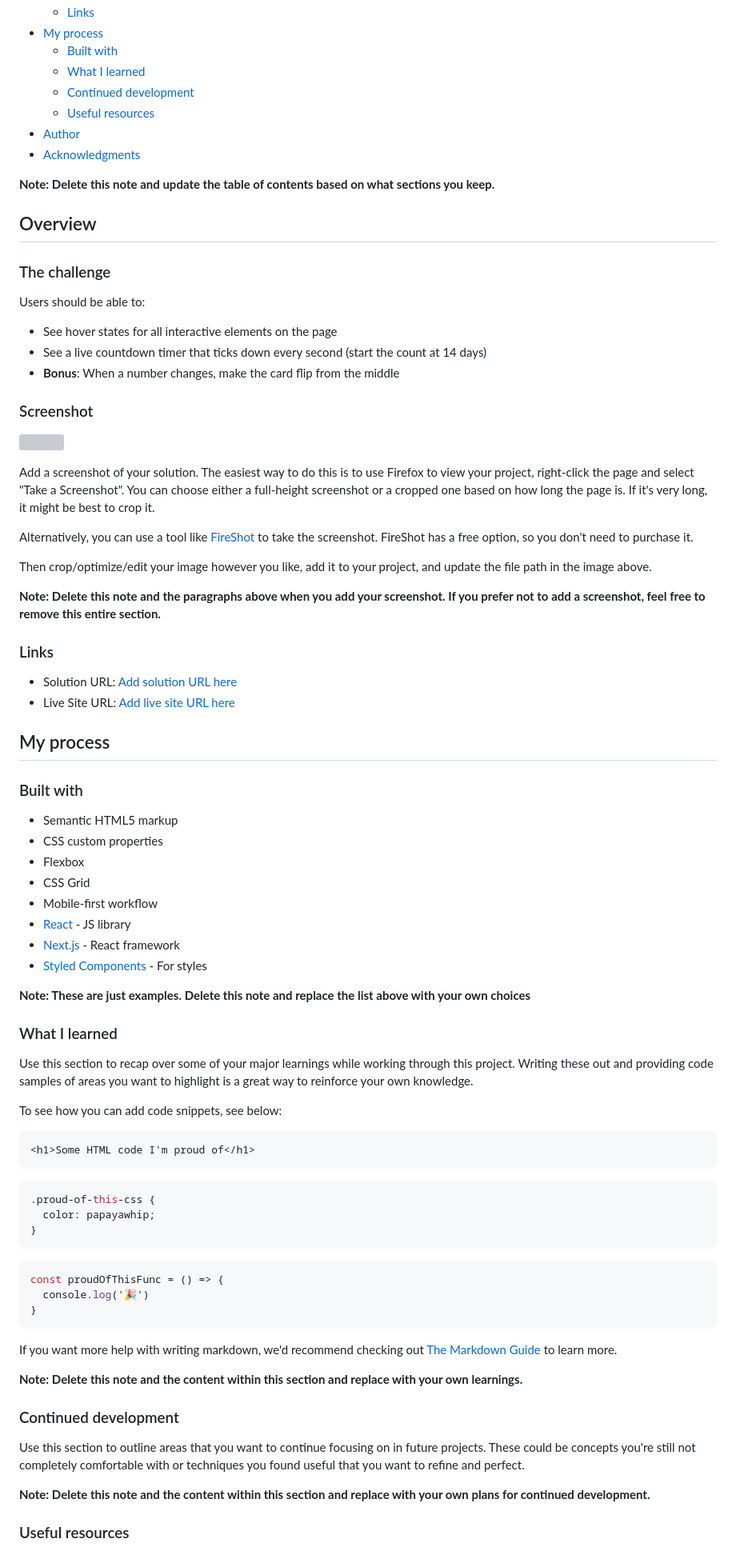
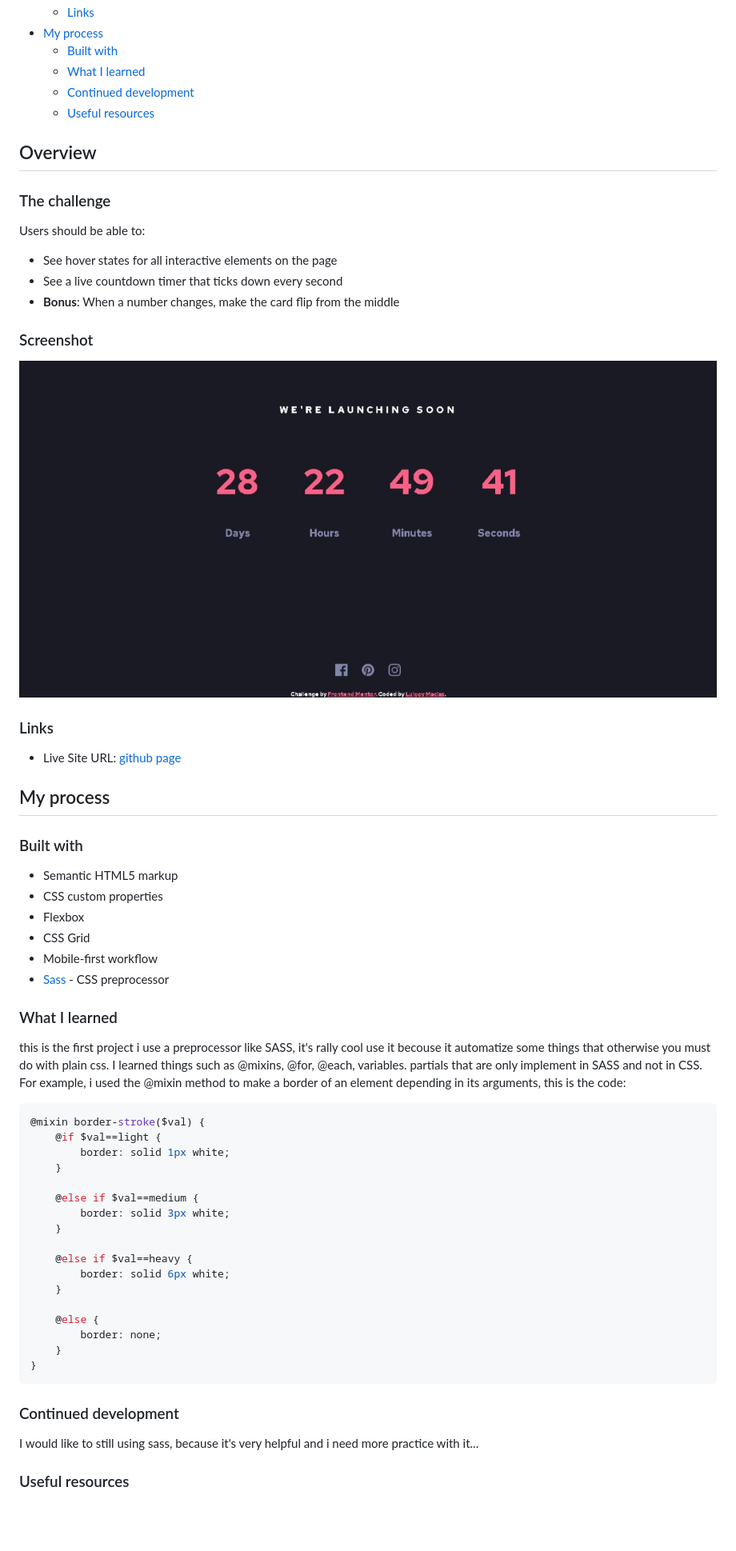
Before and after one commit to macluiggy/launch-countdown-timer-main-FM, a Markdown page: README.md, the part around the change printed below. Shown: that part at 80% size. Rendered like a GitHub page; pictures changed too: final.jpeg (added); blank space fills up the shorter version; grey boxes are pictures that could not be loaded.

Commit message:
readme añadido

````diff
--- a/README.md
+++ b/README.md
@@ -13,10 +13,6 @@ This is a solution to the [Launch countdown timer challenge on Frontend Mentor](
   - [What I learned](#what-i-learned)
   - [Continued development](#continued-development)
   - [Useful resources](#useful-resources)
-- [Author](#author)
-- [Acknowledgments](#acknowledgments)
-
-**Note: Delete this note and update the table of contents based on what sections you keep.**
 
 ## Overview
 
@@ -25,25 +21,16 @@ This is a solution to the [Launch countdown timer challenge on Frontend Mentor](
 Users should be able to:
 
 - See hover states for all interactive elements on the page
-- See a live countdown timer that ticks down every second (start the count at 14 days)
+- See a live countdown timer that ticks down every second
 - **Bonus**: When a number changes, make the card flip from the middle
 
 ### Screenshot
 
-![](./screenshot.jpg)
-
-Add a screenshot of your solution. The easiest way to do this is to use Firefox to view your project, right-click the page and select "Take a Screenshot". You can choose either a full-height screenshot or a cropped one based on how long the page is. If it's very long, it might be best to crop it.
-
-Alternatively, you can use a tool like [FireShot](https://getfireshot.com/) to take the screenshot. FireShot has a free option, so you don't need to purchase it.
-
-Then crop/optimize/edit your image however you like, add it to your project, and update the file path in the image above.
-
-**Note: Delete this note and the paragraphs above when you add your screenshot. If you prefer not to add a screenshot, feel free to remove this entire section.**
+![final](./final.jpeg)
 
 ### Links
 
-- Solution URL: [Add solution URL here](https://your-solution-url.com)
-- Live Site URL: [Add live site URL here](https://your-live-site-url.com)
+- Live Site URL: [github page](https://macluiggy.github.io/launch-countdown-timer-main-FM/)
 
 ## My process
 
@@ -54,40 +41,36 @@ Then crop/optimize/edit your image however you like, add it to your project, and
 - Flexbox
 - CSS Grid
 - Mobile-first workflow
-- [React](https://reactjs.org/) - JS library
-- [Next.js](https://nextjs.org/) - React framework
-- [Styled Components](https://styled-components.com/) - For styles
-
-**Note: These are just examples. Delete this note and replace the list above with your own choices**
+- [Sass](https://sass-lang.com/) - CSS preprocessor
 
 ### What I learned
 
-Use this section to recap over some of your major learnings while working through this project. Writing these out and providing code samples of areas you want to highlight is a great way to reinforce your own knowledge.
+this is the first project i use a preprocessor like SASS, it's rally cool use it becouse it automatize some things that otherwise you must do with plain css. I learned things such as @mixins, @for, @each, variables. partials that are only implement in SASS and not in CSS.
+For example, i used the @mixin method to make a border of an element depending in its arguments, this is the code:
 
-To see how you can add code snippets, see below:
+```css
+@mixin border-stroke($val) {
+    @if $val==light {
+        border: solid 1px white;
+    }
 
-```html
-<h1>Some HTML code I'm proud of</h1>
-```
-```css
-.proud-of-this-css {
-  color: papayawhip;
-}
-```
-```js
-const proudOfThisFunc = () => {
-  console.log('🎉')
+    @else if $val==medium {
+        border: solid 3px white;
+    }
+
+    @else if $val==heavy {
+        border: solid 6px white;
+    }
+
+    @else {
+        border: none;
+    }
 }
 ```
 
-If you want more help with writing markdown, we'd recommend checking out [The Markdown Guide](https://www.markdownguide.org/) to learn more.
-
-**Note: Delete this note and the content within this section and replace with your own learnings.**
 
 ### Continued development
 
-Use this section to outline areas that you want to continue focusing on in future projects. These could be concepts you're still not completely comfortable with or techniques you found useful that you want to refine and perfect.
-
-**Note: Delete this note and the content within this section and replace with your own plans for continued development.**
+I would like to still using sass, because it's very helpful and i need more practice with it...
 
 ### Useful resources
````
Also changed, not shown: other parts of README.md (+3 -16 lines), 4 other files.
